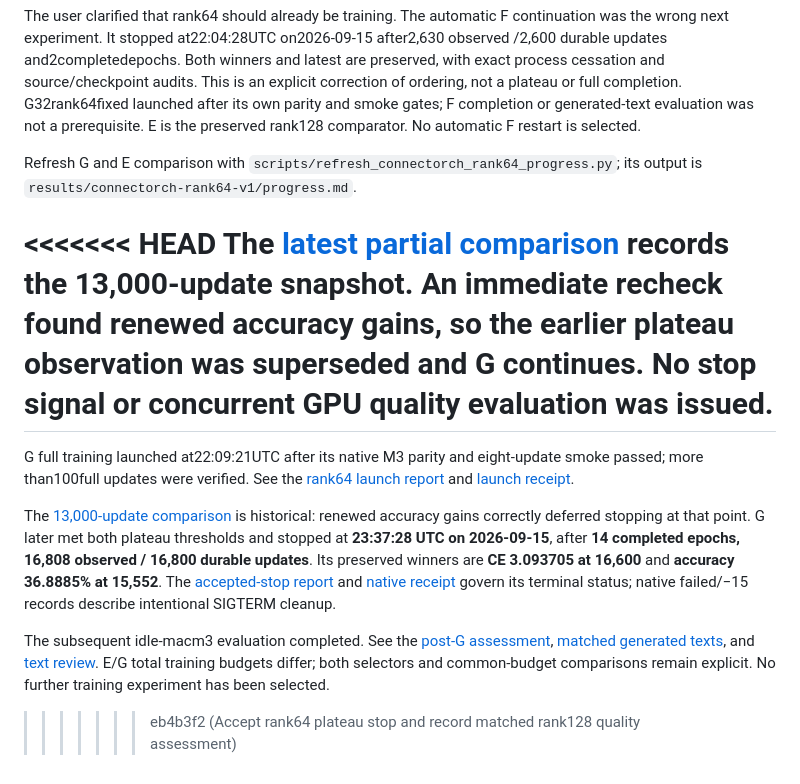
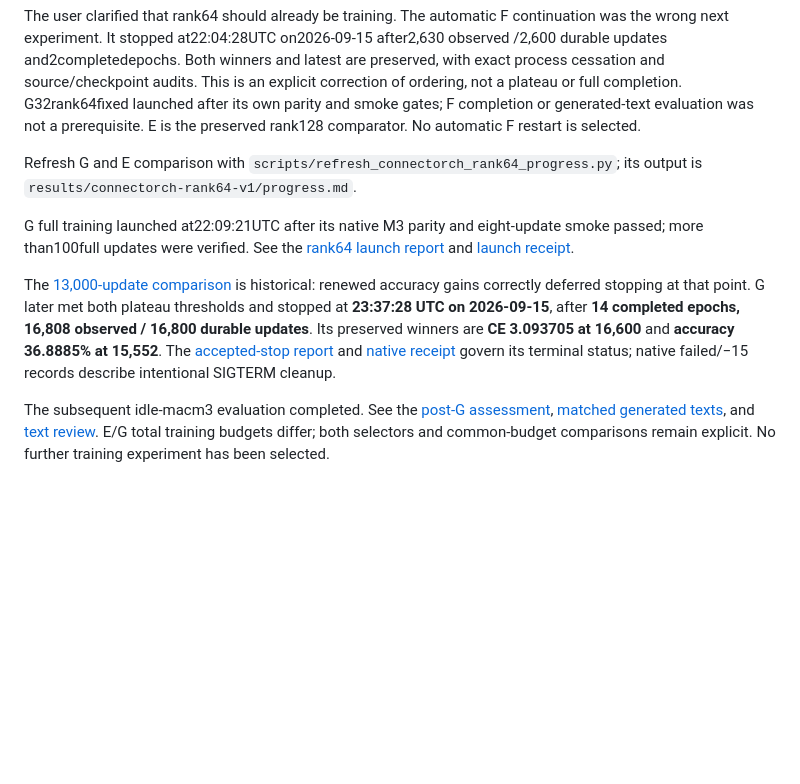
Before and after one commit to fernando-neto-ai/fly-wordbrain, a Markdown page: experiments/INDEX.md, the part around the change. Rendered like a GitHub page; blank space fills up the shorter version.

Commit message:
Resolve rank64 registry history and final assessment links

```diff
--- a/experiments/INDEX.md
+++ b/experiments/INDEX.md
@@ -131,12 +131,6 @@ preserved rank128 comparator. No automatic F restart is selected.
 Refresh G and E comparison with `scripts/refresh_connectorch_rank64_progress.py`;
 its output is `results/connectorch-rank64-v1/progress.md`.
 
-<<<<<<< HEAD
-The [latest partial comparison](reports/G32rank64fixed-progress.md) records the
-13,000-update snapshot. An immediate recheck found renewed accuracy gains, so
-the earlier plateau observation was superseded and G continues. No stop signal
-or concurrent GPU quality evaluation was issued.
-=======
 G full training launched at22:09:21UTC after its native M3 parity and eight-update
 smoke passed; more than100full updates were verified. See the
 [rank64 launch report](reports/G32rank64fixed-launch.md) and
@@ -157,4 +151,3 @@ The subsequent idle-macm3 evaluation completed. See the
 [text review](reports/rank64-text-review.md). E/G total training budgets differ;
 both selectors and common-budget comparisons remain explicit. No further
 training experiment has been selected.
->>>>>>> eb4b3f2 (Accept rank64 plateau stop and record matched rank128 quality assessment)
```
